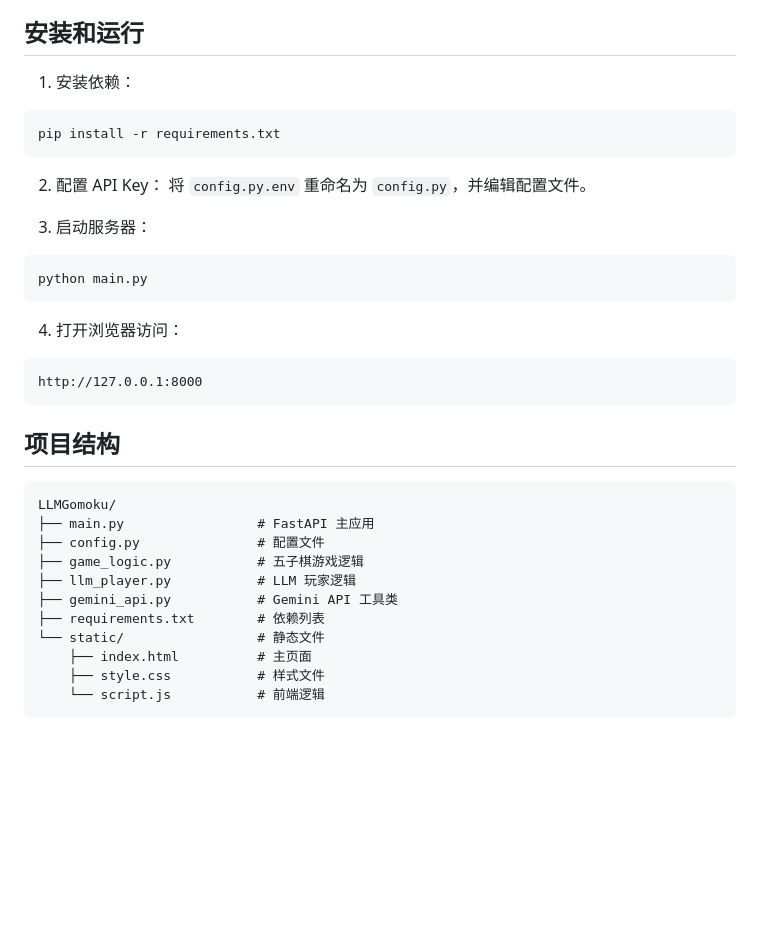
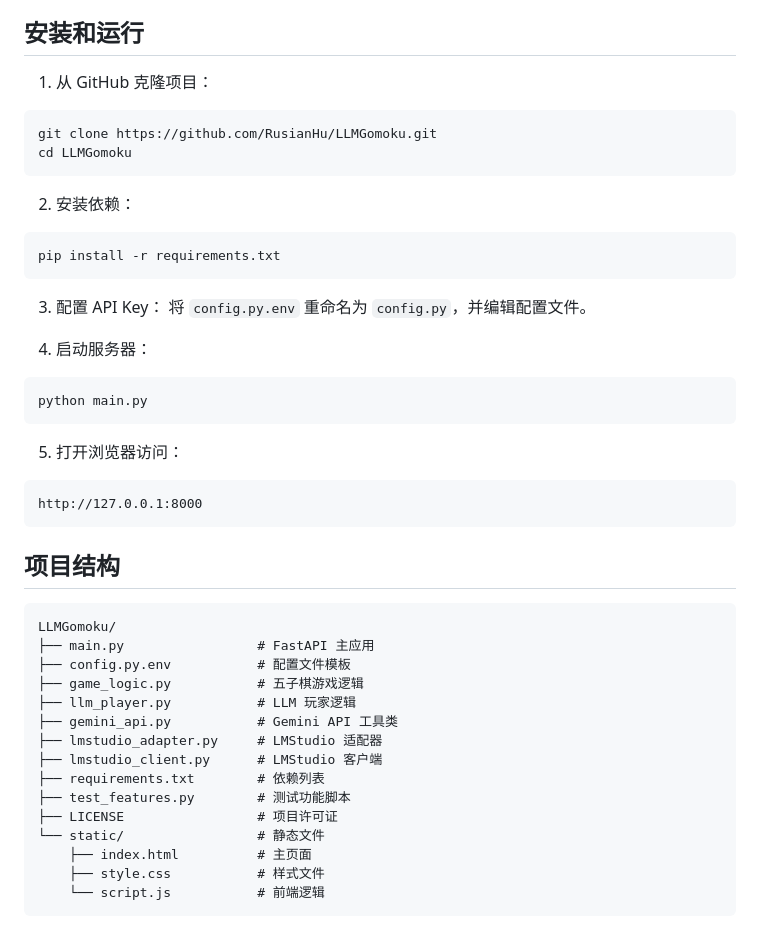
Before and after one commit to RusianHu/LLMGomoku, a Markdown page: README.md, the part around the change. Rendered like a GitHub page; blank space fills up the shorter version.

````diff
--- a/README.md
+++ b/README.md
@@ -20,20 +20,26 @@
 
 ## 安装和运行
 
-1. 安装依赖：
+1. 从 GitHub 克隆项目：
+```bash
+git clone https://github.com/RusianHu/LLMGomoku.git
+cd LLMGomoku
+```
+
+2. 安装依赖：
 ```bash
 pip install -r requirements.txt
 ```
 
-2. 配置 API Key：
+3. 配置 API Key：
 将 `config.py.env` 重命名为 `config.py`，并编辑配置文件。
 
-3. 启动服务器：
+4. 启动服务器：
 ```bash
 python main.py
 ```
 
-4. 打开浏览器访问：
+5. 打开浏览器访问：
 ```
 http://127.0.0.1:8000
 ```
@@ -43,11 +49,15 @@ http://127.0.0.1:8000
 ```
 LLMGomoku/
 ├── main.py                 # FastAPI 主应用
-├── config.py               # 配置文件
+├── config.py.env           # 配置文件模板
 ├── game_logic.py           # 五子棋游戏逻辑
 ├── llm_player.py           # LLM 玩家逻辑
 ├── gemini_api.py           # Gemini API 工具类
+├── lmstudio_adapter.py     # LMStudio 适配器
+├── lmstudio_client.py      # LMStudio 客户端
 ├── requirements.txt        # 依赖列表
+├── test_features.py        # 测试功能脚本
+├── LICENSE                 # 项目许可证
 └── static/                 # 静态文件
     ├── index.html          # 主页面
     ├── style.css           # 样式文件
````
Also changed, not shown: README.en.md (+15 -5 lines).
